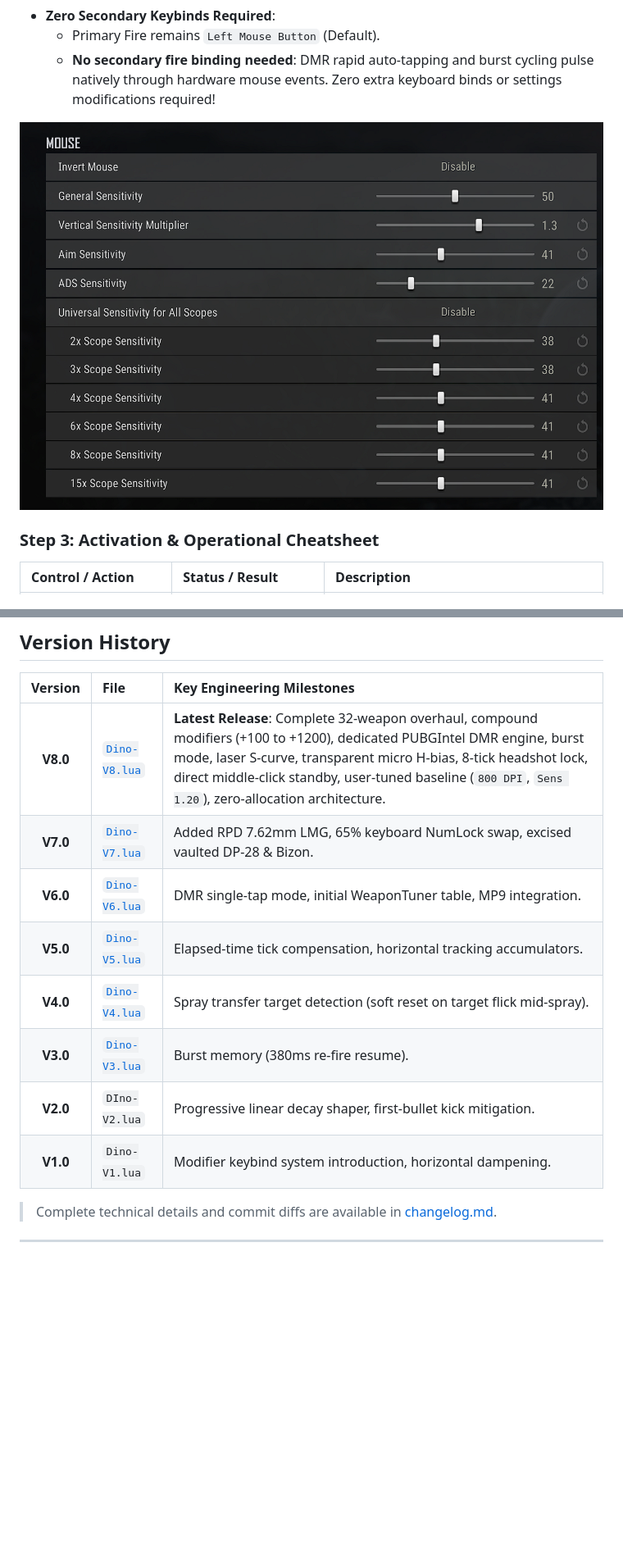
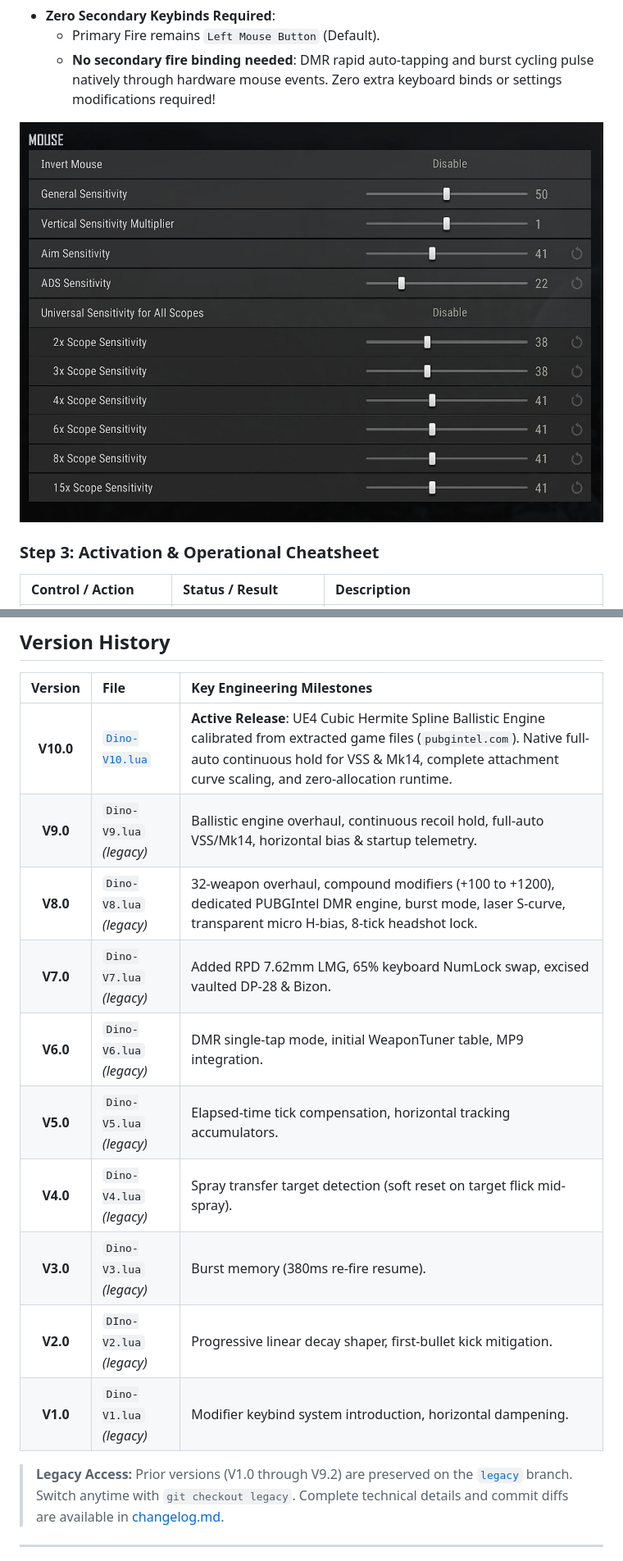
Before and after one commit to Dileepan-0824/Dino---No-Recoil, a Markdown page: readme.md, 2 parts joined by grey strips. Shown at 82% size. GitHub-like rendering; pictures changed too: img/Game-Settings.png (deleted), img/Gamesettings.jpeg (added); blank space fills up the shorter version.

Commit message:
Dino-V10.0: Transition main branch to Dino-V10 (UE4 Hermite Spline Engine); archive legacy versions to legacy branch

```diff
--- a/readme.md
+++ b/readme.md
@@ -135,7 +135,7 @@ To ensure flawless 1:1 hardware tracking and laser precision, configure these se
 
 <div align="center">
 
-![Game Settings Reference](img/Game-Settings.png)
+![Game Settings Reference](img/Gamesettings.jpeg)
 
 </div>
 
@@ -333,15 +333,18 @@ The script will permanently apply the optimized attachment damping profile (-22%
 
 | Version | File | Key Engineering Milestones |
 | :---: | :--- | :--- |
-| **V8.0** | [`Dino-V8.lua`](Dino-V8.lua) | **Latest Release**: Complete 32-weapon overhaul, compound modifiers (+100 to +1200), dedicated PUBGIntel DMR engine, burst mode, laser S-curve, transparent micro H-bias, 8-tick headshot lock, direct middle-click standby, user-tuned baseline (`800 DPI`, `Sens 1.20`), zero-allocation architecture. |
-| **V7.0** | [`Dino-V7.lua`](Dino-V7.lua) | Added RPD 7.62mm LMG, 65% keyboard NumLock swap, excised vaulted DP-28 & Bizon. |
-| **V6.0** | [`Dino-V6.lua`](Dino-V6.lua) | DMR single-tap mode, initial WeaponTuner table, MP9 integration. |
-| **V5.0** | [`Dino-V5.lua`](Dino-V5.lua) | Elapsed-time tick compensation, horizontal tracking accumulators. |
-| **V4.0** | [`Dino-V4.lua`](Dino-V4.lua) | Spray transfer target detection (soft reset on target flick mid-spray). |
-| **V3.0** | [`Dino-V3.lua`](Dino-V3.lua) | Burst memory (380ms re-fire resume). |
-| **V2.0** | `DIno-V2.lua` | Progressive linear decay shaper, first-bullet kick mitigation. |
-| **V1.0** | `Dino-V1.lua` | Modifier keybind system introduction, horizontal dampening. |
+| **V10.0** | [`Dino-V10.lua`](Dino-V10.lua) | **Active Release**: UE4 Cubic Hermite Spline Ballistic Engine calibrated from extracted game files (`pubgintel.com`). Native full-auto continuous hold for VSS & Mk14, complete attachment curve scaling, and zero-allocation runtime. |
+| **V9.0** | `Dino-V9.lua` *(legacy)* | Ballistic engine overhaul, continuous recoil hold, full-auto VSS/Mk14, horizontal bias & startup telemetry. |
+| **V8.0** | `Dino-V8.lua` *(legacy)* | 32-weapon overhaul, compound modifiers (+100 to +1200), dedicated PUBGIntel DMR engine, burst mode, laser S-curve, transparent micro H-bias, 8-tick headshot lock. |
+| **V7.0** | `Dino-V7.lua` *(legacy)* | Added RPD 7.62mm LMG, 65% keyboard NumLock swap, excised vaulted DP-28 & Bizon. |
+| **V6.0** | `Dino-V6.lua` *(legacy)* | DMR single-tap mode, initial WeaponTuner table, MP9 integration. |
+| **V5.0** | `Dino-V5.lua` *(legacy)* | Elapsed-time tick compensation, horizontal tracking accumulators. |
+| **V4.0** | `Dino-V4.lua` *(legacy)* | Spray transfer target detection (soft reset on target flick mid-spray). |
+| **V3.0** | `Dino-V3.lua` *(legacy)* | Burst memory (380ms re-fire resume). |
+| **V2.0** | `DIno-V2.lua` *(legacy)* | Progressive linear decay shaper, first-bullet kick mitigation. |
+| **V1.0** | `Dino-V1.lua` *(legacy)* | Modifier keybind system introduction, horizontal dampening. |
 
+> **Legacy Access:** Prior versions (V1.0 through V9.2) are preserved on the [`legacy`](https://github.com/Dileepan-0824/Dino---No-Recoil/tree/legacy) branch. Switch anytime with `git checkout legacy`.
 > Complete technical details and commit diffs are available in [changelog.md](changelog.md).
 
 ---
```
Also changed, not shown: other parts of readme.md (+3 -3 lines), 13 other files.
